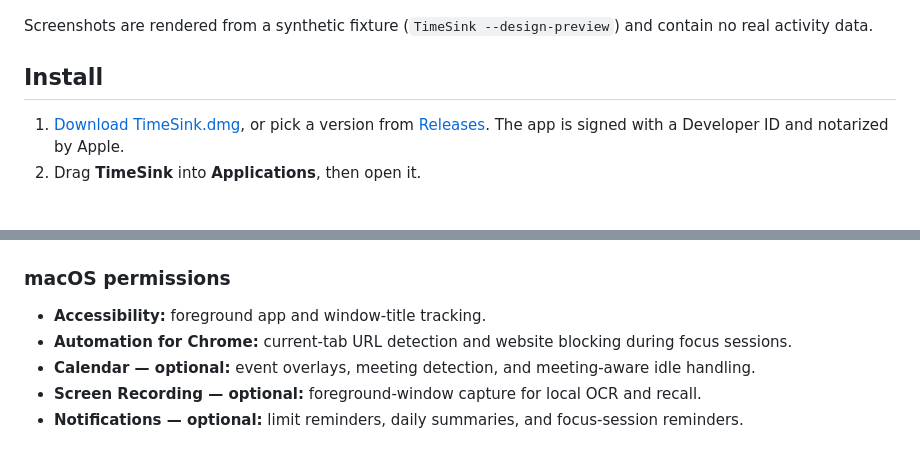
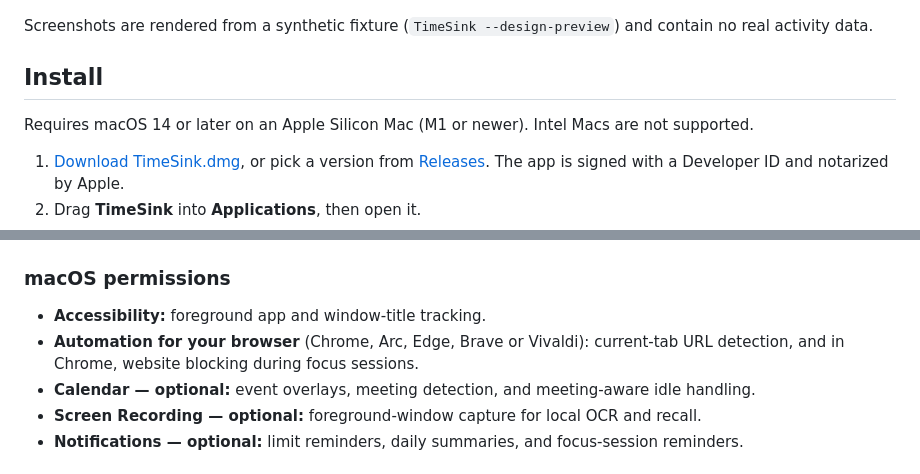
Before and after one commit to samsara0xgg/timesink, a Markdown page: README.md, 2 parts joined by grey strips. Rendered like a GitHub page; blank space fills up the shorter version.

```diff
--- a/README.md
+++ b/README.md
@@ -77,6 +77,8 @@ Screenshots are rendered from a synthetic fixture (`TimeSink --design-preview`)
 
 ## Install
 
+Requires macOS 14 or later on an Apple Silicon Mac (M1 or newer). Intel Macs are not supported.
+
 1. [Download TimeSink.dmg](https://d2e75eb005kjod.cloudfront.net/TimeSink.dmg), or pick a version from [Releases](https://github.com/samsara0xgg/timesink/releases). The app is signed with a Developer ID and notarized by Apple.
 2. Drag **TimeSink** into **Applications**, then open it.
 3. Grant Accessibility access to start tracking. Enable the other permissions only for the features you use. A short tour then shows you around the menu bar, and TimeSink starts at login unless you untick it.
@@ -98,7 +100,7 @@ Activity is stored in a local SQLite database. **Cloud sync and Jev categories a
 ### macOS permissions
 
 - **Accessibility:** foreground app and window-title tracking.
-- **Automation for Chrome:** current-tab URL detection and website blocking during focus sessions.
+- **Automation for your browser** (Chrome, Arc, Edge, Brave or Vivaldi): current-tab URL detection, and in Chrome, website blocking during focus sessions.
 - **Calendar — optional:** event overlays, meeting detection, and meeting-aware idle handling.
 - **Screen Recording — optional:** foreground-window capture for local OCR and recall.
 - **Notifications — optional:** limit reminders, daily summaries, and focus-session reminders.
```
Also changed, not shown: other parts of README.md (+6 -6 lines).
